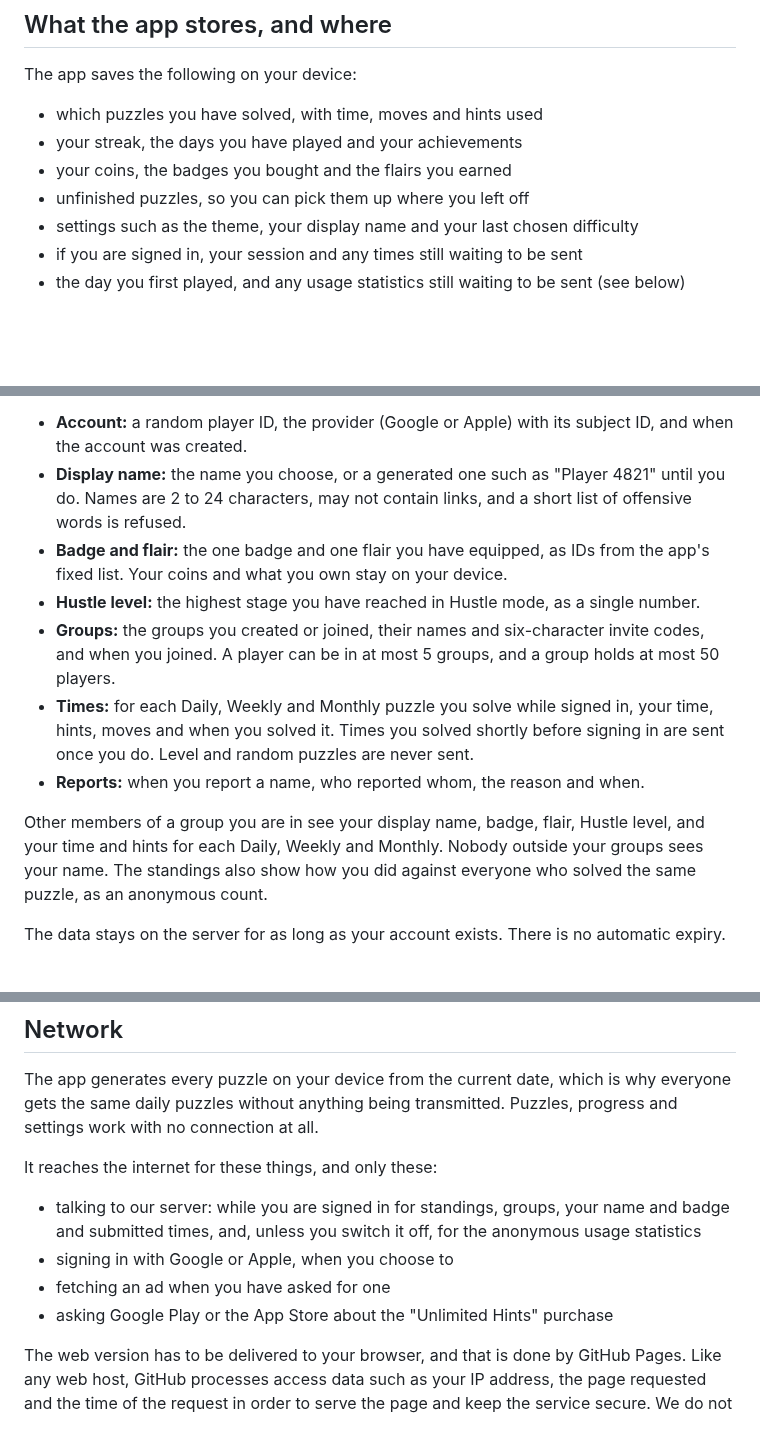
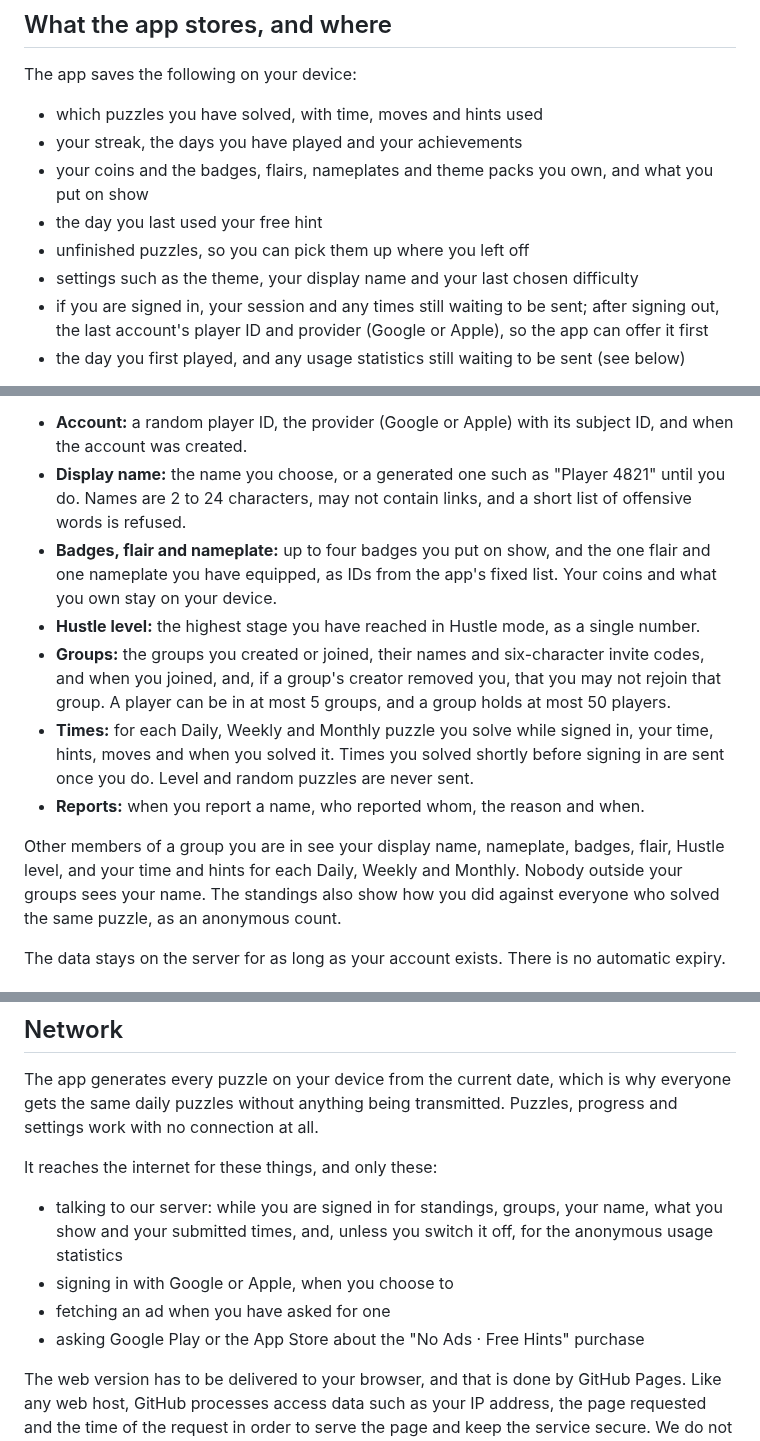
Before and after one commit to Vexury/vexury.github.io, a Markdown page: src/puzzle-hustle-privacy.md, 3 parts joined by grey strips. Drawn GitHub-style; blank space fills up the shorter version.

```diff
--- a/src/puzzle-hustle-privacy.md
+++ b/src/puzzle-hustle-privacy.md
@@ -39,10 +39,12 @@ The app saves the following on your device:
 
 - which puzzles you have solved, with time, moves and hints used
 - your streak, the days you have played and your achievements
-- your coins, the badges you bought and the flairs you earned
+- your coins and the badges, flairs, nameplates and theme packs you own, and what you put on show
+- the day you last used your free hint
 - unfinished puzzles, so you can pick them up where you left off
 - settings such as the theme, your display name and your last chosen difficulty
-- if you are signed in, your session and any times still waiting to be sent
+- if you are signed in, your session and any times still waiting to be sent; after signing out,
+  the last account's player ID and provider (Google or Apple), so the app can offer it first
 - the day you first played, and any usage statistics still waiting to be sent (see below)
 
 On Android and iOS this lives in the app's local storage and in a backup copy in the app's own
@@ -85,17 +87,18 @@ stores:
 - **Display name:** the name you choose, or a generated one such as "Player 4821" until you do.
   Names are 2 to 24 characters, may not contain links, and a short list of offensive words is
   refused.
-- **Badge and flair:** the one badge and one flair you have equipped, as IDs from the app's fixed
-  list. Your coins and what you own stay on your device.
+- **Badges, flair and nameplate:** up to four badges you put on show, and the one flair and one
+  nameplate you have equipped, as IDs from the app's fixed list. Your coins and what you own stay on your device.
 - **Hustle level:** the highest stage you have reached in Hustle mode, as a single number.
 - **Groups:** the groups you created or joined, their names and six-character invite codes, and
-  when you joined. A player can be in at most 5 groups, and a group holds at most 50 players.
+  when you joined, and, if a group's creator removed you, that you may not rejoin that group. A
+  player can be in at most 5 groups, and a group holds at most 50 players.
 - **Times:** for each Daily, Weekly and Monthly puzzle you solve while signed in, your time, hints,
   moves and when you solved it. Times you solved shortly before signing in are sent once you do.
   Level and random puzzles are never sent.
 - **Reports:** when you report a name, who reported whom, the reason and when.
 
-Other members of a group you are in see your display name, badge, flair, Hustle level, and your time and hints
+Other members of a group you are in see your display name, nameplate, badges, flair, Hustle level, and your time and hints
 for each Daily, Weekly and Monthly. Nobody outside your groups sees your name. The standings also
 show how you did against everyone who solved the same puzzle, as an anonymous count.
 
@@ -218,11 +222,11 @@ no connection at all.
 
 It reaches the internet for these things, and only these:
 
-- talking to our server: while you are signed in for standings, groups, your name and badge and
-  submitted times, and, unless you switch it off, for the anonymous usage statistics
+- talking to our server: while you are signed in for standings, groups, your name, what you show and
+  your submitted times, and, unless you switch it off, for the anonymous usage statistics
 - signing in with Google or Apple, when you choose to
 - fetching an ad when you have asked for one
-- asking Google Play or the App Store about the "Unlimited Hints" purchase
+- asking Google Play or the App Store about the "No Ads · Free Hints" purchase
 
 The web version has to be delivered to your browser, and that is done by GitHub Pages. Like any
 web host, GitHub processes access data such as your IP address, the page requested and the time of
```
Also changed, not shown: other parts of src/puzzle-hustle-privacy.md (+11 -7 lines).
